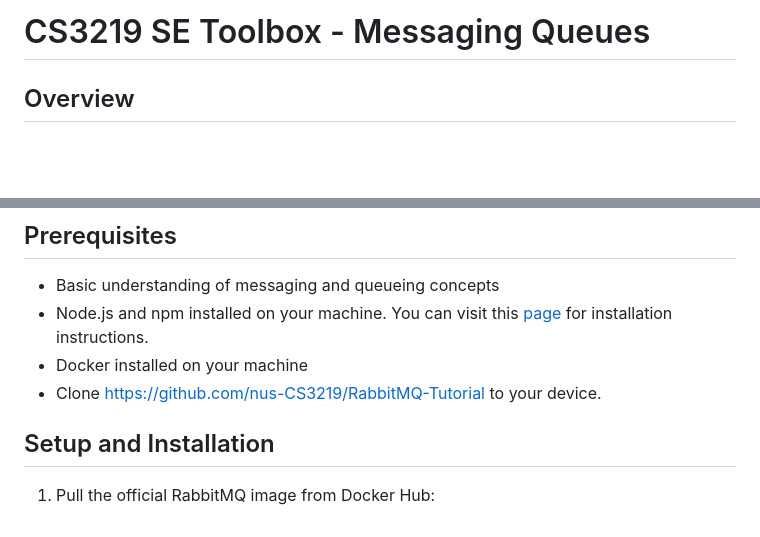
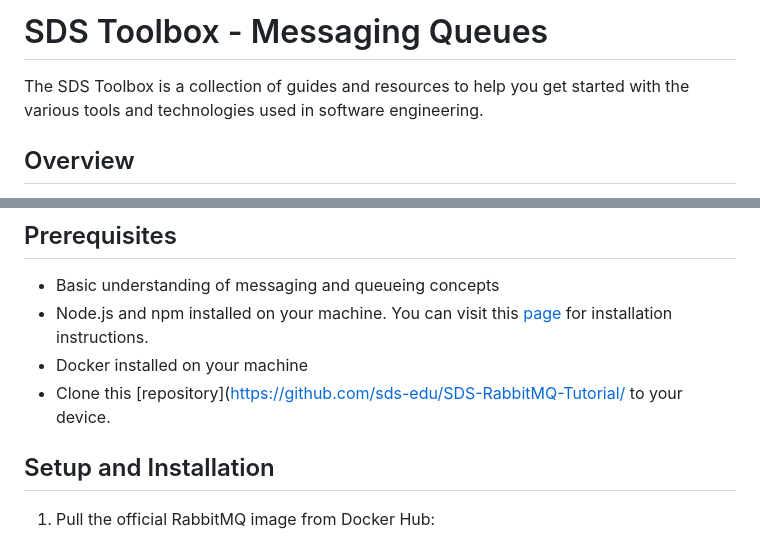
Before and after one commit to nus-CS3219/RabbitMQ-Tutorial, a Markdown page: README.md, 2 parts joined by grey strips. Drawn GitHub-style; blank space fills up the shorter version.

```diff
--- a/README.md
+++ b/README.md
@@ -1,4 +1,6 @@
-# CS3219 SE Toolbox - Messaging Queues
+# SDS Toolbox - Messaging Queues
+
+The SDS Toolbox is a collection of guides and resources to help you get started with the various tools and technologies used in software engineering.
 
 ## Overview
 
@@ -9,7 +11,7 @@ RabbitMQ is a powerful message-broker software that enables communication betwee
 - Basic understanding of messaging and queueing concepts
 - Node.js and npm installed on your machine. You can visit this [page](https://docs.npmjs.com/downloading-and-installing-node-js-and-npm) for installation instructions.
 - Docker installed on your machine
-- Clone [https://github.com/nus-CS3219/RabbitMQ-Tutorial](https://github.com/nus-CS3219/RabbitMQ-Tutorial) to your device.
+- Clone this [repository](https://github.com/sds-edu/SDS-RabbitMQ-Tutorial/ to your device.
 
 ## Setup and Installation
 
```
